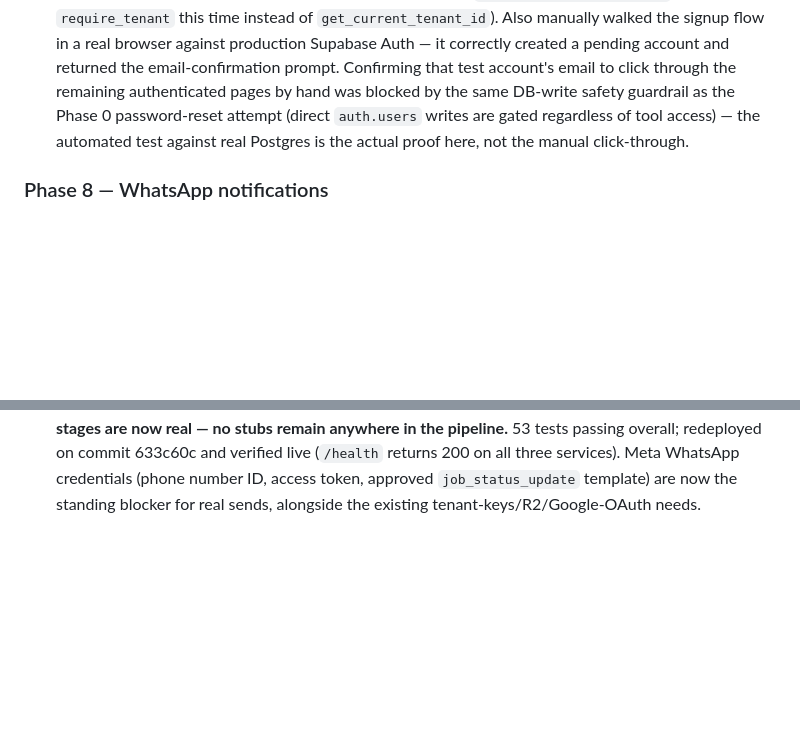
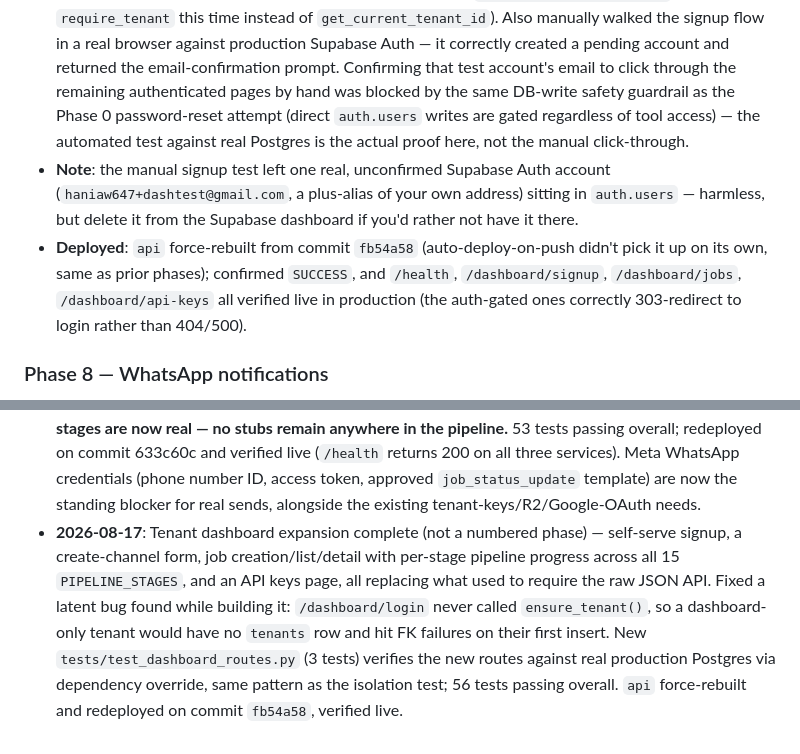
Before and after one commit to haniaw647-ui/youtube-agent, a Markdown page: docs/PROJECT_STATUS.md, 2 parts joined by grey strips. GitHub-like rendering; blank space fills up the shorter version.

Commit message:
Document dashboard expansion and deployment

```diff
--- a/docs/PROJECT_STATUS.md
+++ b/docs/PROJECT_STATUS.md
@@ -14,6 +14,9 @@ Not a numbered IMPLEMENTATION_PLAN phase; requested directly to make the platfor
 - **Jobs list + job detail** (`/dashboard/jobs`, `/dashboard/jobs/{id}`): a "Start new video job" button per channel enqueues the pipeline; the detail page renders all 15 `PIPELINE_STAGES` in fixed order with each one's real status (done/running/awaiting_approval/failed/not started yet) and timestamps — the point of this page is that a tenant can watch a job move through the pipeline without needing `GET /jobs/{id}/stages` directly
 - **API keys page** (`/dashboard/api-keys`): lists all `SUPPORTED_PROVIDERS`, shows masked status for ones already set, a form to add/update — reuses the same `encrypt`/`decrypt`/`mask` helpers as the `/tenant/api-keys` API route; the raw key is never rendered back
 - **Verification**: real, unmocked — a new `tests/test_dashboard_routes.py` exercises channel creation, job creation/listing/detail rendering, and API key add+mask through the actual FastAPI routes against production Postgres (same dependency-override pattern as `test_tenant_isolation.py`, applied to `require_tenant` this time instead of `get_current_tenant_id`). Also manually walked the signup flow in a real browser against production Supabase Auth — it correctly created a pending account and returned the email-confirmation prompt. Confirming that test account's email to click through the remaining authenticated pages by hand was blocked by the same DB-write safety guardrail as the Phase 0 password-reset attempt (direct `auth.users` writes are gated regardless of tool access) — the automated test against real Postgres is the actual proof here, not the manual click-through.
+- **Note**: the manual signup test left one real, unconfirmed Supabase Auth account (`haniaw647+dashtest@gmail.com`, a plus-alias of your own address) sitting in `auth.users` — harmless, but delete it from the Supabase dashboard if you'd rather not have it there.
+- **Deployed**: `api` force-rebuilt from commit `fb54a58` (auto-deploy-on-push didn't pick it up on its own, same as prior phases); confirmed `SUCCESS`, and `/health`, `/dashboard/signup`, `/dashboard/jobs`, `/dashboard/api-keys` all verified live in production (the auth-gated ones correctly 303-redirect to login rather than 404/500).
+
 ### Phase 8 — WhatsApp notifications
 - **WhatsApp Cloud API provider** (`src/providers/whatsapp/whatsapp_api.py`): template-based send only, since Meta requires pre-approved templates for any business-initiated message — free-form text isn't an option here. Platform-shared sending number; each channel supplies its own recipient number.
 - **Real `whatsapp_notification` stage**: on a successful job, sends the published video's title + URL to the channel's configured number. Soft-skips (returns `{"skipped": True}`, does not fail the job) if no recipient number is set yet — notification setup was never meant to be a hard prerequisite for the pipeline to complete.
@@ -173,3 +176,4 @@ All 15 pipeline stages are code-complete. Nothing further is blocked on me writi
 - **2026-08-17**: Phase 6 complete — real final_qa checklist (resolution, A/V streams, metadata limits, license audit, content-flag recheck) with a hard gate that forces human approval before youtube_upload on any failure or unresolved license, independent of channel config; new channels now default to the youtube_upload gate being on; dashboard approval queue extended to show the checklist, license issues, and metadata preview; 38 tests passing overall; redeployed and verified live.
 - **2026-08-17**: Phase 7 complete — per-tenant YouTube OAuth connect flow (state sealed via Fernet since the callback carries no bearer token); YouTube upload provider via google-api-python-client; platform-wide quota tracking with a pre-upload budget check; real youtube_upload stage defaulting to private visibility; minimal channels dashboard page with a working connect button. Found and fixed a real production bug along the way — every job_stages/jobs timestamp write used a tz-aware datetime against tz-naive columns, which asyncpg rejects outright; this had never been caught because the isolation test stubs out the code path that writes them, so it would have broken every real stage execution the first time the pipeline actually ran. Fixed and covered with a regression test against the real DB. 47 tests passing overall; redeployed and verified live.
 - **2026-08-17**: Phase 8 complete — WhatsApp Cloud API provider and real whatsapp_notification stage (soft-skips if no recipient configured); terminal-failure notifications added where none existed before (Celery tasks now detect the final exhausted retry and mark the job failed + notify, instead of failing silently); webhook endpoint with real HMAC-SHA256 signature verification for delivery-status callbacks; whatsapp_recipient_number exposed in the channel API and dashboard. **All 15 pipeline stages are now real — no stubs remain anywhere in the pipeline.** 53 tests passing overall; redeployed on commit 633c60c and verified live (`/health` returns 200 on all three services). Meta WhatsApp credentials (phone number ID, access token, approved `job_status_update` template) are now the standing blocker for real sends, alongside the existing tenant-keys/R2/Google-OAuth needs.
+- **2026-08-17**: Tenant dashboard expansion complete (not a numbered phase) — self-serve signup, a create-channel form, job creation/list/detail with per-stage pipeline progress across all 15 `PIPELINE_STAGES`, and an API keys page, all replacing what used to require the raw JSON API. Fixed a latent bug found while building it: `/dashboard/login` never called `ensure_tenant()`, so a dashboard-only tenant would have no `tenants` row and hit FK failures on their first insert. New `tests/test_dashboard_routes.py` (3 tests) verifies the new routes against real production Postgres via dependency override, same pattern as the isolation test; 56 tests passing overall. `api` force-rebuilt and redeployed on commit `fb54a58`, verified live.
```
